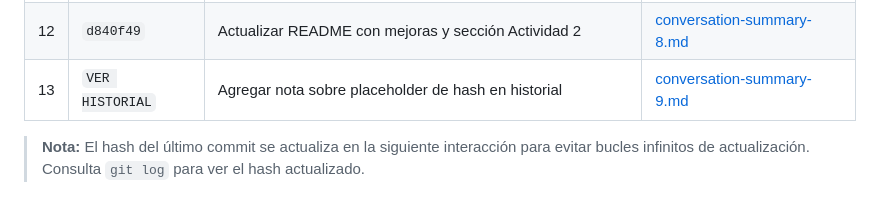
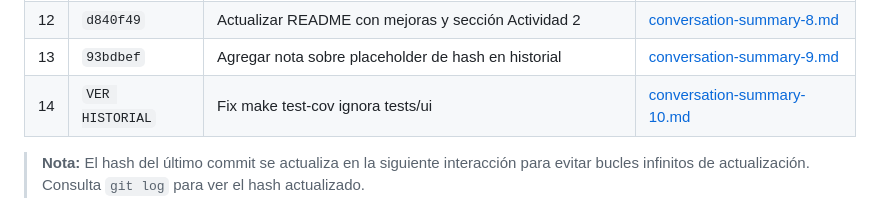
Before and after one commit to chacho8a/prueba-poc-openspec, a Markdown page: README.md, the part around the change. Drawn GitHub-style.

Commit message:
docs: Documentar conversación 10 - Fix make test-cov

```diff
--- a/README.md
+++ b/README.md
@@ -544,7 +544,8 @@ A continuación se documentan las conversaciones realizadas durante el desarroll
 | 10 | `50cb848` | docker-up ahora reconstruye la imagen automáticamente | [conversation-summary-6.md](docs/conversation-summary-6.md) |
 | 11 | `fa1ff86` | Modal de Nueva Tarea y búsqueda se envían con Enter | [conversation-summary-7.md](docs/conversation-summary-7.md) |
 | 12 | `d840f49` | Actualizar README con mejoras y sección Actividad 2 | [conversation-summary-8.md](docs/conversation-summary-8.md) |
-| 13 | `VER HISTORIAL` | Agregar nota sobre placeholder de hash en historial | [conversation-summary-9.md](docs/conversation-summary-9.md) |
+| 13 | `93bdbef` | Agregar nota sobre placeholder de hash en historial | [conversation-summary-9.md](docs/conversation-summary-9.md) |
+| 14 | `VER HISTORIAL` | Fix make test-cov ignora tests/ui | [conversation-summary-10.md](docs/conversation-summary-10.md) |
 
 > **Nota:** El hash del último commit se actualiza en la siguiente interacción para evitar bucles infinitos de actualización. Consulta `git log` para ver el hash actualizado.
 
```
Also changed, not shown: docs/conversation-summary-10.md (added, +43 -0 lines).
